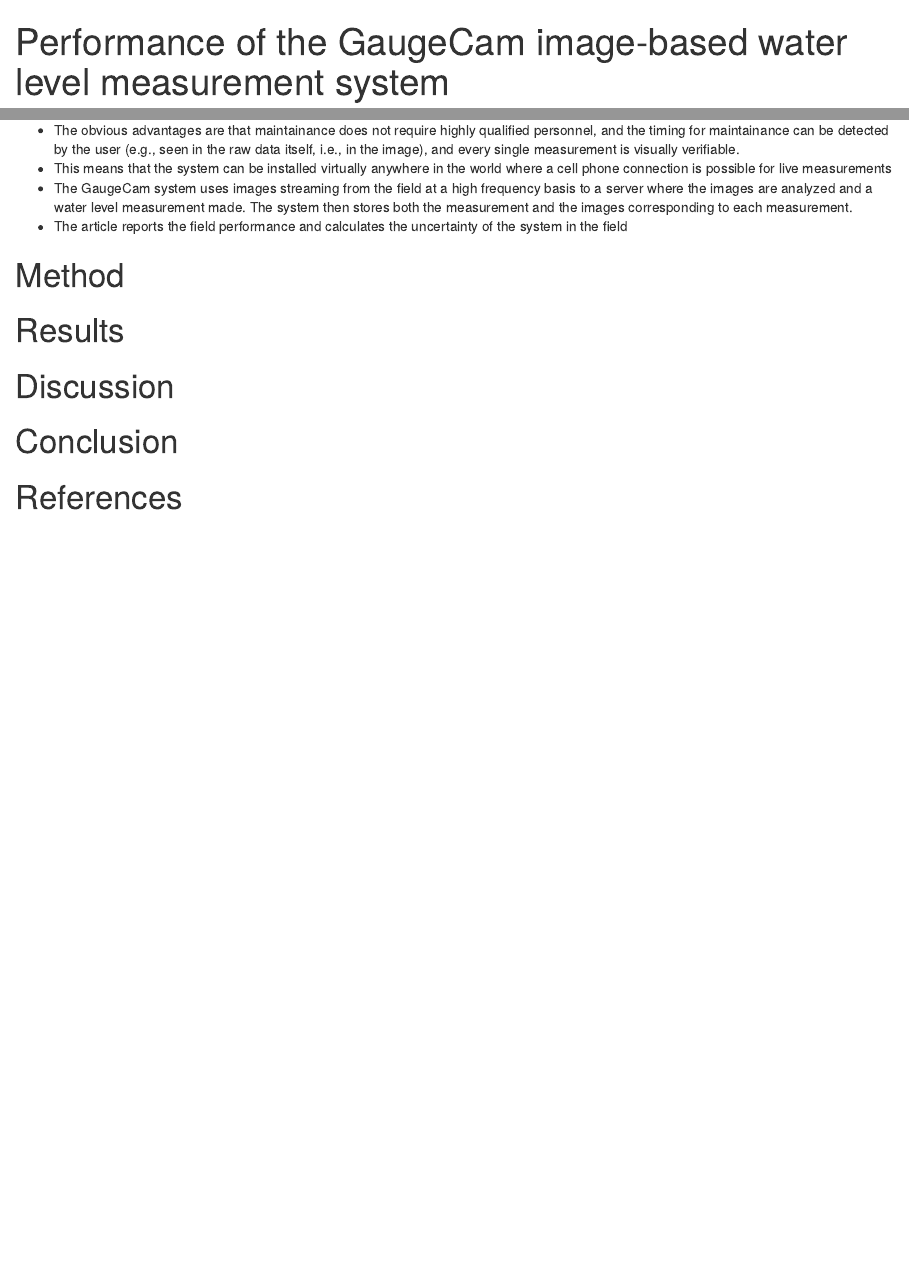
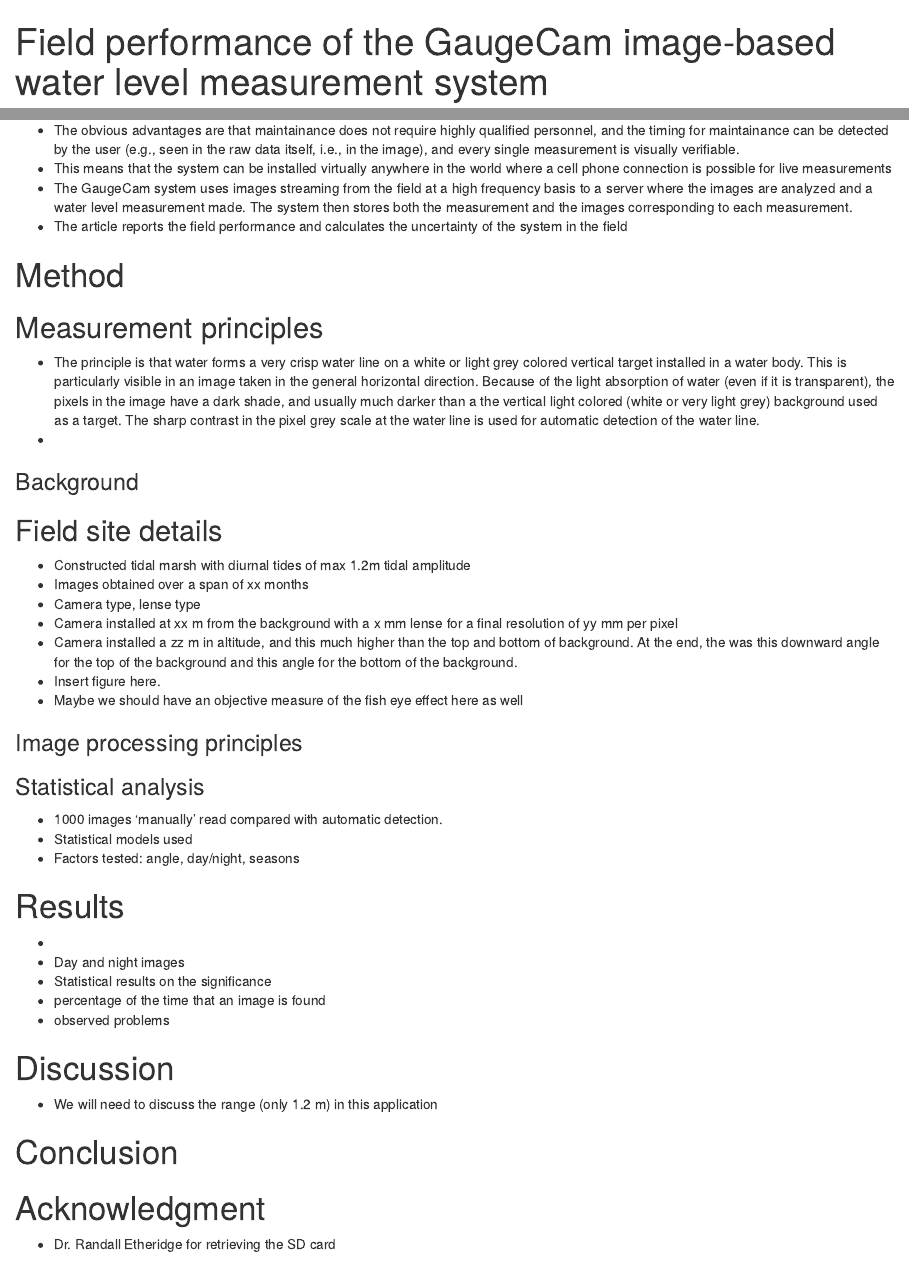
Before and after one commit to francoisbirgand/gaugecam-NR, an R Markdown document (GC-NR-paper.Rmd): the page in a window 1100 px wide, from its top, and a second part further down, joined at a grey line. The pictures show the output file GC-NR-paper.html that the author committed with the source, opened offline.

Commit message:
adding more text in the outline

```diff
--- a/GC-NR-paper.Rmd
+++ b/GC-NR-paper.Rmd
@@ -1,5 +1,5 @@
 ---
-title: "Performance of the GaugeCam image-based water level measurement system"
+title: "Field performance of the GaugeCam image-based water level measurement system"
 author: François Birgand, Ken Chapman, Arnab Hazra, Troy Gilmore, Andrew Brown, Ana-Maria Staicu
 date: '`r format(Sys.time(), "%d %B, %Y")`'
 documentclass: article
@@ -16,7 +16,7 @@
     fig_width: 4
     fig_height: 3
     fig_caption: true
-bibliography: [articleFWM.bibtex]
+bibliography: [articleGC-NR.bibtex]
 biblio-style: apalike
 pandoc_args: [ "--csl", "hydrological-processes.csl" ]
 link-citations: yes
@@ -67,10 +67,51 @@
 
 # Method
 
+## Measurement principles
+
+- The principle is that water forms a very crisp water line on a white or light grey colored vertical target installed in a water body. This is particularly visible in an image taken in the general horizontal direction.  Because of the light absorption of water (even if it is transparent), the pixels in the image have a dark shade, and usually much darker than a the vertical light colored (white or very light grey) background used as a target. The sharp contrast in the pixel grey scale at the water line is used for automatic detection of the water line.
+-
+
+
+
+### Background
+
+## Field site details
+
+- Constructed tidal marsh with diurnal tides of max 1.2m tidal amplitude
+- Images obtained over a span of xx months
+- Camera type, lense type
+- Camera installed at xx m from the background with a x mm lense for a final resolution of yy mm per pixel
+- Camera installed a zz m in altitude, and this much higher than the top and bottom of background. At the end, the was this downward angle for the top of the background and this angle for the bottom of the background.
+- Insert figure here.
+- Maybe we should have an objective measure of the fish eye effect here as well
+
+
+
+### Image processing principles
+
+### Statistical analysis
+
+- 1000 images 'manually' read compared with automatic detection.
+- Statistical models used
+- Factors tested: angle, day/night, seasons
+
 # Results
+
+-
+- Day and night images
+- Statistical results on the significance
+- percentage of the time that an image is found
+- observed problems
 
 # Discussion
 
+- We will need to discuss the range (only 1.2 m) in this application
+
 # Conclusion
 
+# Acknowledgment
+
+- Dr. Randall Etheridge for retrieving the SD card
+
 # References
```
Also changed, not shown: GC-NR-paper.html, GC-NR-paper.md, 2 other files.
